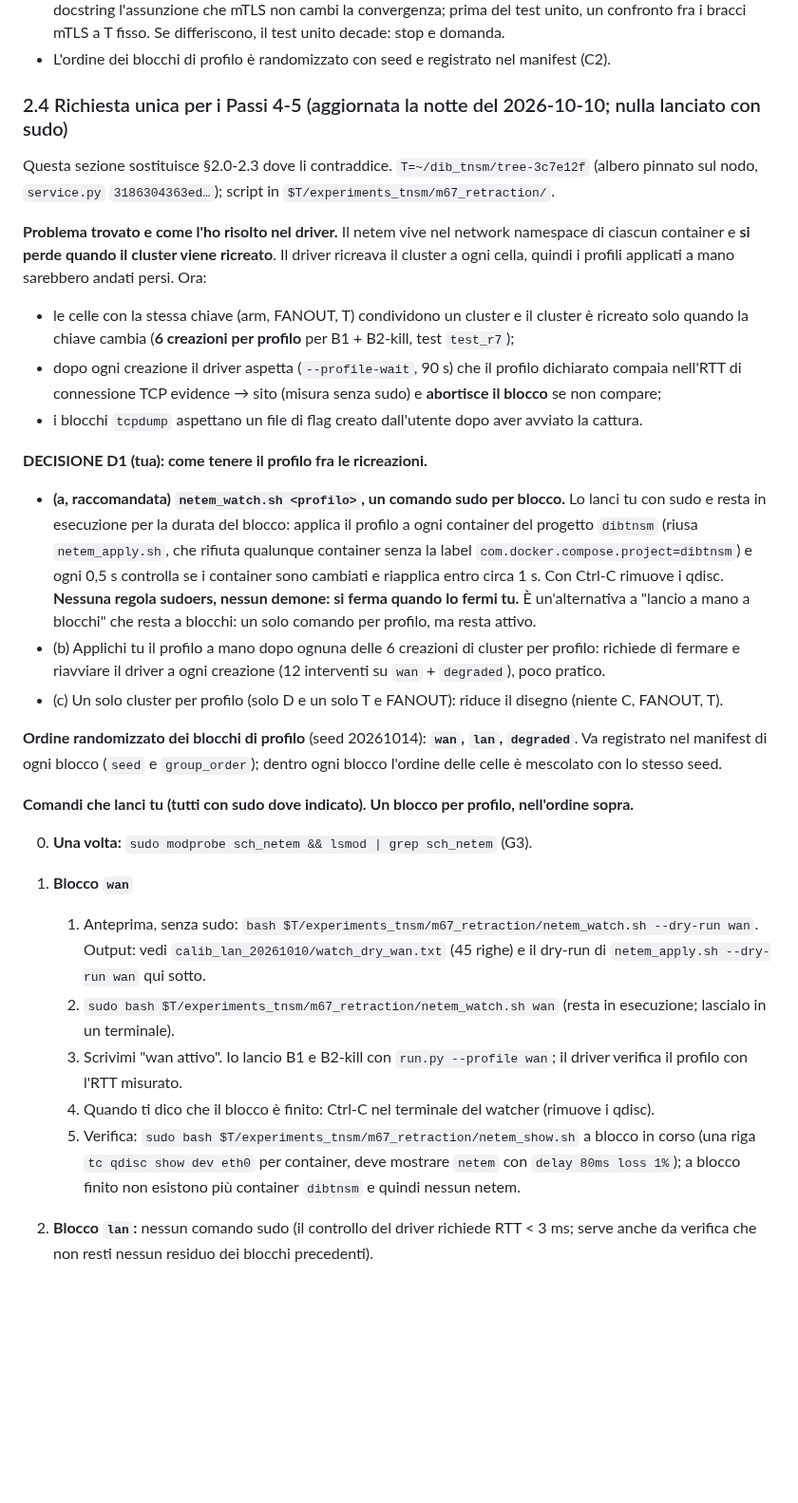
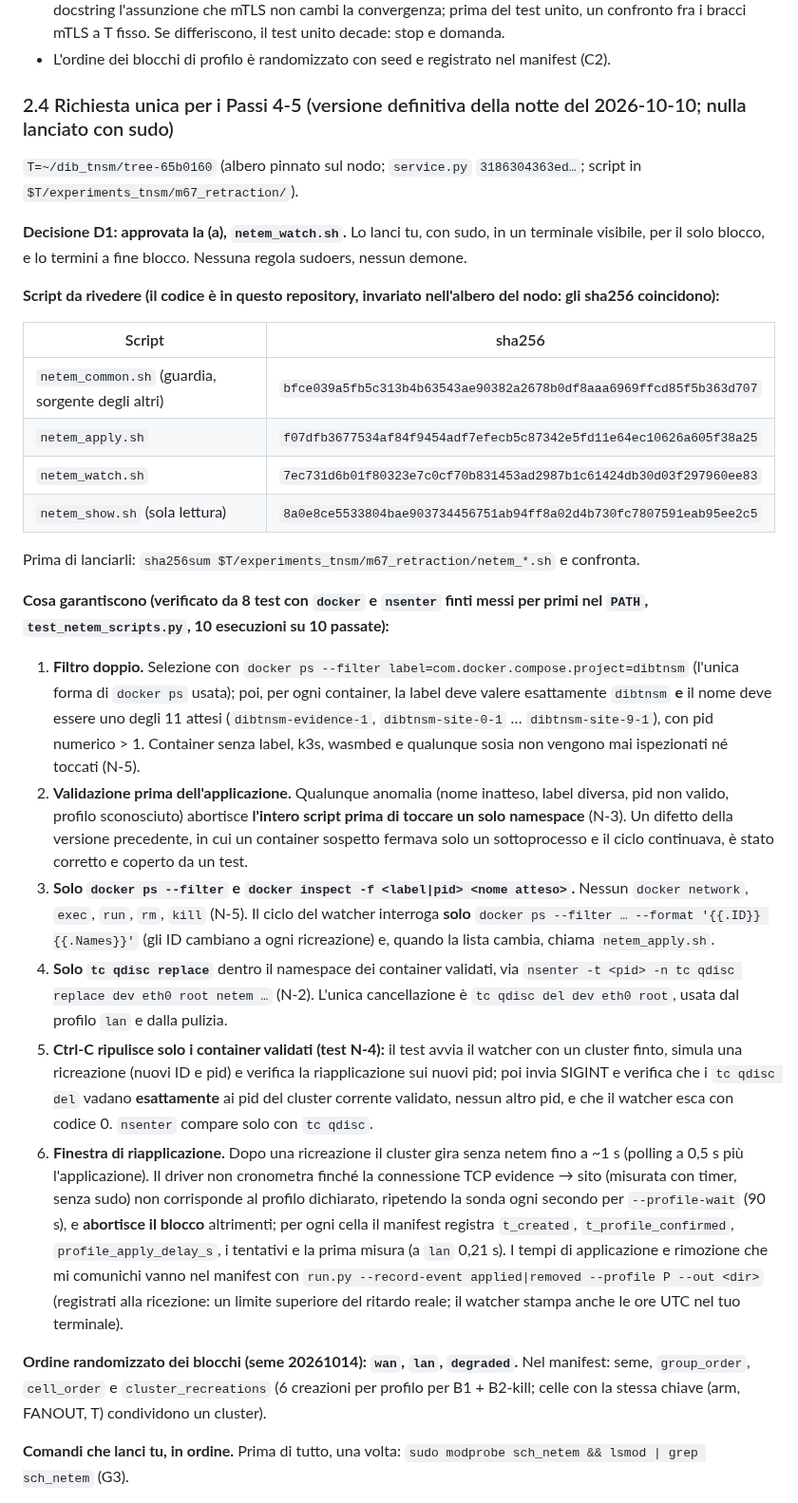
Before and after one commit to fabiooraziomirto/dib, a Markdown page: docs/audit/18_m3m4_e_richiesta_passi_4_5.md, the part around one of its changes. Shown at 95% size. Rendered like a GitHub page; blank space fills up the shorter version.

```diff
--- a/docs/audit/18_m3m4_e_richiesta_passi_4_5.md
+++ b/docs/audit/18_m3m4_e_richiesta_passi_4_5.md
@@ -388,32 +410,32 @@ Albero: `T=~/dib_tnsm/tree-<commit>`; script in `$T/experiments_tnsm/m67_retract
 - GATE 3 (decisione utente C3): 10 ripetizioni per braccio e test (d-kill) sui due bracci mTLS **uniti**, con nel docstring l'assunzione che mTLS non cambi la convergenza; prima del test unito, un confronto fra i bracci mTLS a T fisso. Se differiscono, il test unito decade: stop e domanda.
 - L'ordine dei blocchi di profilo è randomizzato con seed e registrato nel manifest (C2).
 
-### 2.4 Richiesta unica per i Passi 4-5 (aggiornata la notte del 2026-10-10; nulla lanciato con sudo)
+### 2.4 Richiesta unica per i Passi 4-5 (versione definitiva della notte del 2026-10-10; nulla lanciato con sudo)
 
-Questa sezione sostituisce §2.0-2.3 dove li contraddice. `T=~/dib_tnsm/tree-3c7e12f` (albero pinnato sul nodo, `service.py` `3186304363ed…`); script in `$T/experiments_tnsm/m67_retraction/`.
+`T=~/dib_tnsm/tree-65b0160` (albero pinnato sul nodo; `service.py` `3186304363ed…`; script in `$T/experiments_tnsm/m67_retraction/`).
 
-**Problema trovato e come l'ho risolto nel driver.** Il netem vive nel network namespace di ciascun container e **si perde quando il cluster viene ricreato**. Il driver ricreava il cluster a ogni cella, quindi i profili applicati a mano sarebbero andati persi. Ora:
-- le celle con la stessa chiave (arm, FANOUT, T) condividono un cluster e il cluster è ricreato solo quando la chiave cambia (**6 creazioni per profilo** per B1 + B2-kill, test `test_r7`);
-- dopo ogni creazione il driver aspetta (`--profile-wait`, 90 s) che il profilo dichiarato compaia nell'RTT di connessione TCP evidence → sito (misura senza sudo) e **abortisce il blocco** se non compare;
-- i blocchi `tcpdump` aspettano un file di flag creato dall'utente dopo aver avviato la cattura.
+**Decisione D1: approvata la (a), `netem_watch.sh`.** Lo lanci tu, con sudo, in un terminale visibile, per il solo blocco, e lo termini a fine blocco. Nessuna regola sudoers, nessun demone.
 
-**DECISIONE D1 (tua): come tenere il profilo fra le ricreazioni.**
-- **(a, raccomandata) `netem_watch.sh <profilo>`, un comando sudo per blocco.** Lo lanci tu con sudo e resta in esecuzione per la durata del blocco: applica il profilo a ogni container del progetto `dibtnsm` (riusa `netem_apply.sh`, che rifiuta qualunque container senza la label `com.docker.compose.project=dibtnsm`) e ogni 0,5 s controlla se i container sono cambiati e riapplica entro circa 1 s. Con Ctrl-C rimuove i qdisc. **Nessuna regola sudoers, nessun demone: si ferma quando lo fermi tu.** È un'alternativa a "lancio a mano a blocchi" che resta a blocchi: un solo comando per profilo, ma resta attivo.
-- (b) Applichi tu il profilo a mano dopo ognuna delle 6 creazioni di cluster per profilo: richiede di fermare e riavviare il driver a ogni creazione (12 interventi su `wan` + `degraded`), poco pratico.
-- (c) Un solo cluster per profilo (solo D e un solo T e FANOUT): riduce il disegno (niente C, FANOUT, T).
+**Script da rivedere (il codice è in questo repository, invariato nell'albero del nodo: gli sha256 coincidono):**
 
-**Ordine randomizzato dei blocchi di profilo** (seed 20261014): **`wan`, `lan`, `degraded`**. Va registrato nel manifest di ogni blocco (`seed` e `group_order`); dentro ogni blocco l'ordine delle celle è mescolato con lo stesso seed.
+| Script | sha256 |
+|---|---|
+| `netem_common.sh` (guardia, sorgente degli altri) | `bfce039a5fb5c313b4b63543ae90382a2678b0df8aaa6969ffcd85f5b363d707` |
+| `netem_apply.sh` | `f07dfb3677534af84f9454adf7efecb5c87342e5fd11e64ec10626a605f38a25` |
+| `netem_watch.sh` | `7ec731d6b01f80323e7c0cf70b831453ad2987b1c61424db30d03f297960ee83` |
+| `netem_show.sh` (sola lettura) | `8a0e8ce5533804bae903734456751ab94ff8a02d4b730fc7807591eab95ee2c5` |
 
-**Comandi che lanci tu (tutti con sudo dove indicato). Un blocco per profilo, nell'ordine sopra.**
+Prima di lanciarli: `sha256sum $T/experiments_tnsm/m67_retraction/netem_*.sh` e confronta.
 
-0. **Una volta:** `sudo modprobe sch_netem && lsmod | grep sch_netem` (G3).
+**Cosa garantiscono (verificato da 8 test con `docker` e `nsenter` finti messi per primi nel `PATH`, `test_netem_scripts.py`, 10 esecuzioni su 10 passate):**
+1. **Filtro doppio.** Selezione con `docker ps --filter label=com.docker.compose.project=dibtnsm` (l'unica forma di `docker ps` usata); poi, per ogni container, la label deve valere esattamente `dibtnsm` **e** il nome deve essere uno degli 11 attesi (`dibtnsm-evidence-1`, `dibtnsm-site-0-1` … `dibtnsm-site-9-1`), con pid numerico > 1. Container senza label, k3s, wasmbed e qualunque sosia non vengono mai ispezionati né toccati (N-5).
+2. **Validazione prima dell'applicazione.** Qualunque anomalia (nome inatteso, label diversa, pid non valido, profilo sconosciuto) abortisce **l'intero script prima di toccare un solo namespace** (N-3). Un difetto della versione precedente, in cui un container sospetto fermava solo un sottoprocesso e il ciclo continuava, è stato corretto e coperto da un test.
+3. **Solo `docker ps --filter` e `docker inspect -f <label|pid> <nome atteso>`.** Nessun `docker network`, `exec`, `run`, `rm`, `kill` (N-5). Il ciclo del watcher interroga **solo** `docker ps --filter … --format '{{.ID}} {{.Names}}'` (gli ID cambiano a ogni ricreazione) e, quando la lista cambia, chiama `netem_apply.sh`.
+4. **Solo `tc qdisc replace`** dentro il namespace dei container validati, via `nsenter -t <pid> -n tc qdisc replace dev eth0 root netem …` (N-2). L'unica cancellazione è `tc qdisc del dev eth0 root`, usata dal profilo `lan` e dalla pulizia.
+5. **Ctrl-C ripulisce solo i container validati (test N-4):** il test avvia il watcher con un cluster finto, simula una ricreazione (nuovi ID e pid) e verifica la riapplicazione sui nuovi pid; poi invia SIGINT e verifica che i `tc qdisc del` vadano **esattamente** ai pid del cluster corrente validato, nessun altro pid, e che il watcher esca con codice 0. `nsenter` compare solo con `tc qdisc`.
+6. **Finestra di riapplicazione.** Dopo una ricreazione il cluster gira senza netem fino a ~1 s (polling a 0,5 s più l'applicazione). Il driver non cronometra finché la connessione TCP evidence → sito (misurata con timer, senza sudo) non corrisponde al profilo dichiarato, ripetendo la sonda ogni secondo per `--profile-wait` (90 s), e **abortisce il blocco** altrimenti; per ogni cella il manifest registra `t_created`, `t_profile_confirmed`, `profile_apply_delay_s`, i tentativi e la prima misura (a `lan` 0,21 s). I tempi di applicazione e rimozione che mi comunichi vanno nel manifest con `run.py --record-event applied|removed --profile P --out <dir>` (registrati alla ricezione: un limite superiore del ritardo reale; il watcher stampa anche le ore UTC nel tuo terminale).
 
-1. **Blocco `wan`**
-   1. Anteprima, senza sudo: `bash $T/experiments_tnsm/m67_retraction/netem_watch.sh --dry-run wan`. Output: vedi `calib_lan_20261010/watch_dry_wan.txt` (45 righe) e il dry-run di `netem_apply.sh --dry-run wan` qui sotto.
-   2. `sudo bash $T/experiments_tnsm/m67_retraction/netem_watch.sh wan` (resta in esecuzione; lascialo in un terminale).
-   3. Scrivimi "wan attivo". Io lancio B1 e B2-kill con `run.py --profile wan`; il driver verifica il profilo con l'RTT misurato.
-   4. Quando ti dico che il blocco è finito: Ctrl-C nel terminale del watcher (rimuove i qdisc).
-   5. Verifica: `sudo bash $T/experiments_tnsm/m67_retraction/netem_show.sh` a blocco in corso (una riga `tc qdisc show dev eth0` per container, deve mostrare `netem` con `delay 80ms loss 1%`); a blocco finito non esistono più container `dibtnsm` e quindi nessun netem.
+**Ordine randomizzato dei blocchi (seme 20261014): `wan`, `lan`, `degraded`.** Nel manifest: seme, `group_order`, `cell_order` e `cluster_recreations` (6 creazioni per profilo per B1 + B2-kill; celle con la stessa chiave (arm, FANOUT, T) condividono un cluster).
 
-2. **Blocco `lan`:** nessun comando sudo (il controllo del driver richiede RTT < 3 ms; serve anche da verifica che non resti nessun residuo dei blocchi precedenti).
+**Comandi che lanci tu, in ordine.** Prima di tutto, una volta: `sudo modprobe sch_netem && lsmod | grep sch_netem` (G3).
 
```
Also changed, not shown: other parts of docs/audit/18_m3m4_e_richiesta_passi_4_5.md (+141 -106 lines), docs/audit/20_stato_di_avanzamento.md (+4 -3 lines).
